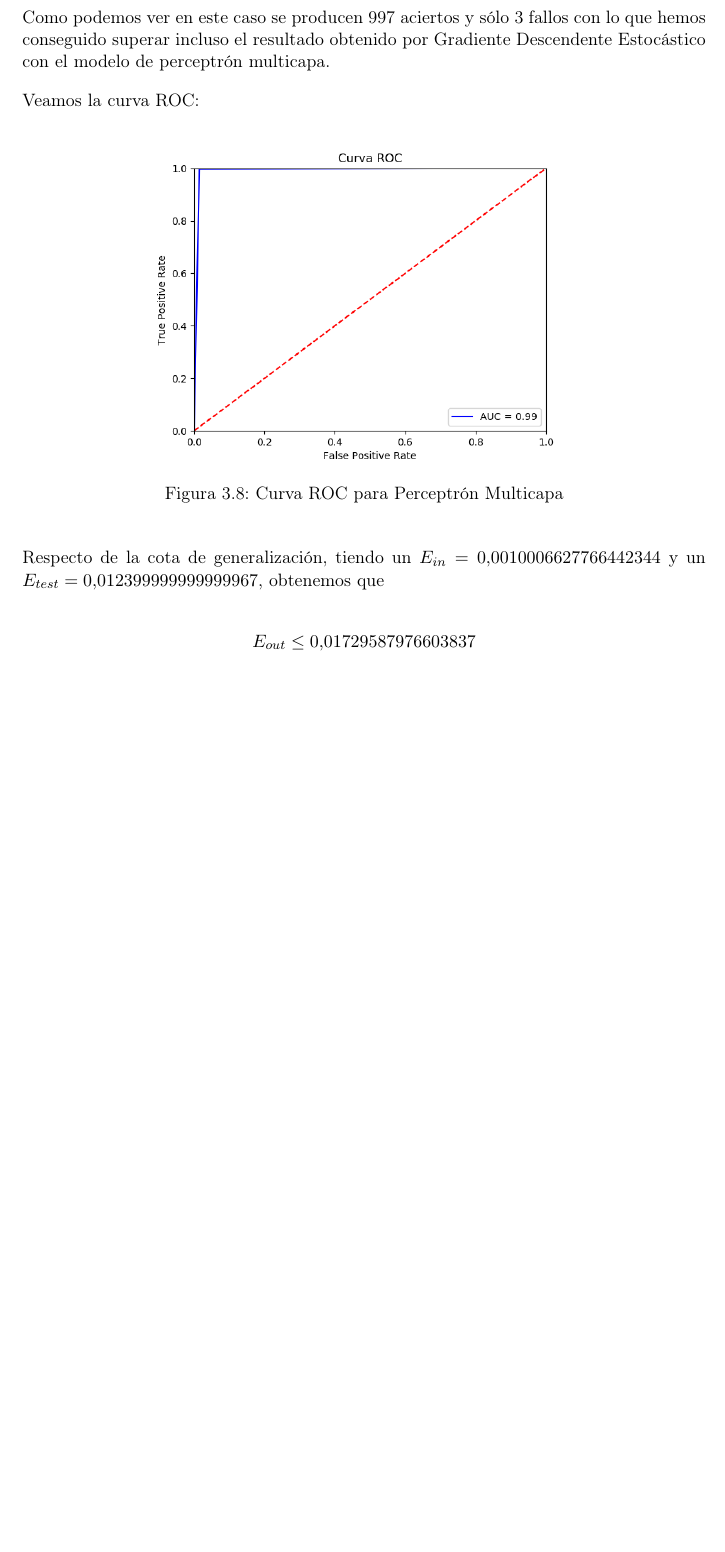
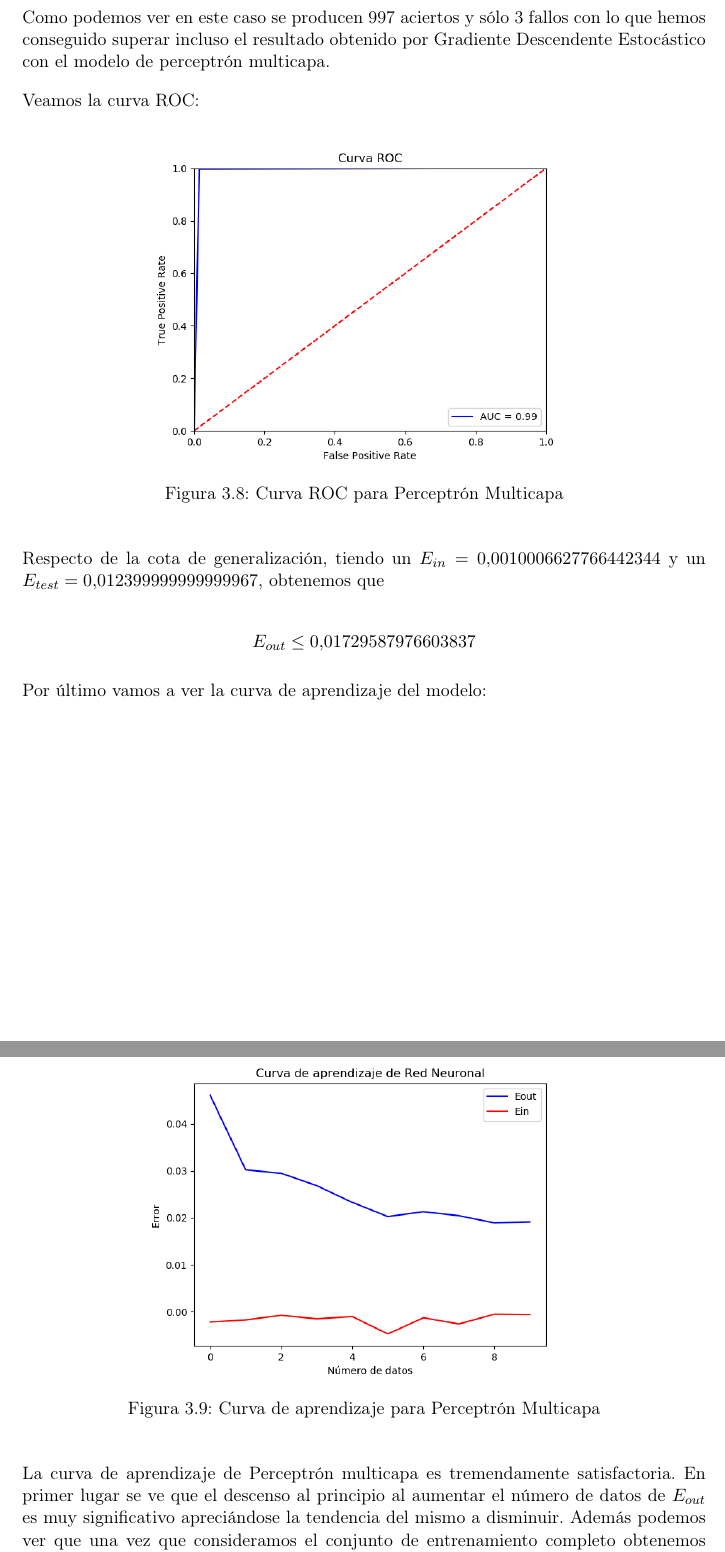
Before and after one commit to nacheteam/APS-Failure-Scania-Trucks-Classification, a LaTeX document (doc/PF-Aguilera-Balderas.tex): part of page 15 of 20 before the commit and two parts of pages 15 and 16 of 20 after it, the two joined at a grey line, cut so that both start at the same text, the shorter picture padded with empty space. Compiled offline with pdfLaTeX.

Commit message:
Curva de aprendizaje red neuronal

```diff
--- a/doc/PF-Aguilera-Balderas.tex
+++ b/doc/PF-Aguilera-Balderas.tex
@@ -308,6 +308,16 @@ Respecto de la cota de generalización, tiendo un $E_{in}=0.0010006627766442344
 
 $$E_{out} \leq 0.01729587976603837$$
 
+Por último vamos a ver la curva de aprendizaje del modelo:
+
+\begin{figure}[H] %con el [H] le obligamos a situar aquí la figura
+	\centering
+	\includegraphics[scale=0.6]{aprendizaje-red-neuronal.png}  %el parámetro scale permite agrandar o achicar la imagen. En el nombre de archivo puede especificar directorios
+	\caption{Curva de aprendizaje para Perceptrón Multicapa}
+	\label{fig:aprendizaje-perceptron-multicapa}
+\end{figure}
+
+La curva de aprendizaje de Perceptrón multicapa es tremendamente satisfactoria. En primer lugar se ve que el descenso al principio al aumentar el número de datos de $E_{out}$ es muy significativo apreciándose la tendencia del mismo a disminuir. Además podemos ver que una vez que consideramos el conjunto de entrenamiento completo obtenemos un error dentro de la muestra de 0 acompañado de una reducción del error fuera de la muestra.
 
 \subsubsection{Random Forest}
 
```
Also changed, not shown: doc/PF-Aguilera-Balderas.pdf, 5 other files.
